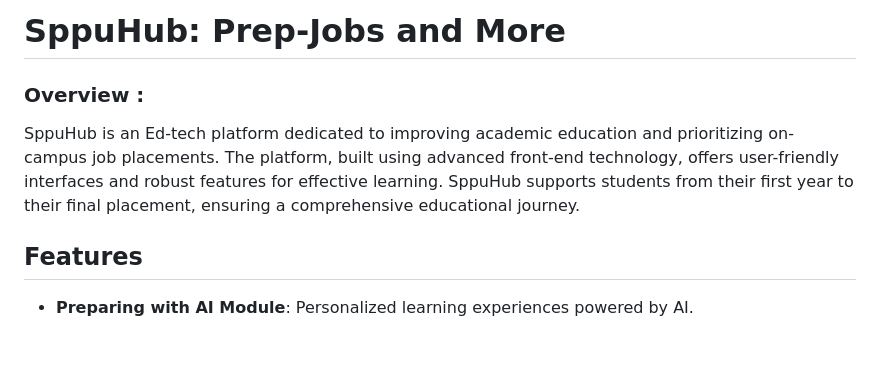
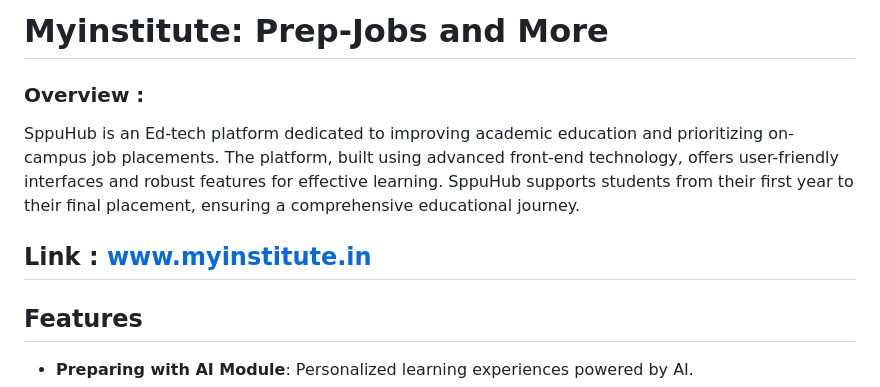
Before and after one commit to Mr-Ajay-Rathod/MyInstitute---All-in-one-learning-platform-for-Grad, a Markdown page: README.md, the part around the change. GitHub-like rendering; blank space fills up the shorter version.

```diff
--- a/README.md
+++ b/README.md
@@ -1,9 +1,13 @@
 
-# SppuHub: Prep-Jobs and More
+# Myinstitute: Prep-Jobs and More
 
 ### Overview :
 
 SppuHub is an Ed-tech platform dedicated to improving academic education and prioritizing on-campus job placements. The platform, built using advanced front-end technology, offers user-friendly interfaces and robust features for effective learning. SppuHub supports students from their first year to their final placement, ensuring a comprehensive educational journey.
+
+
+## Link : www.myinstitute.in
+
 
 ## Features
 
```
